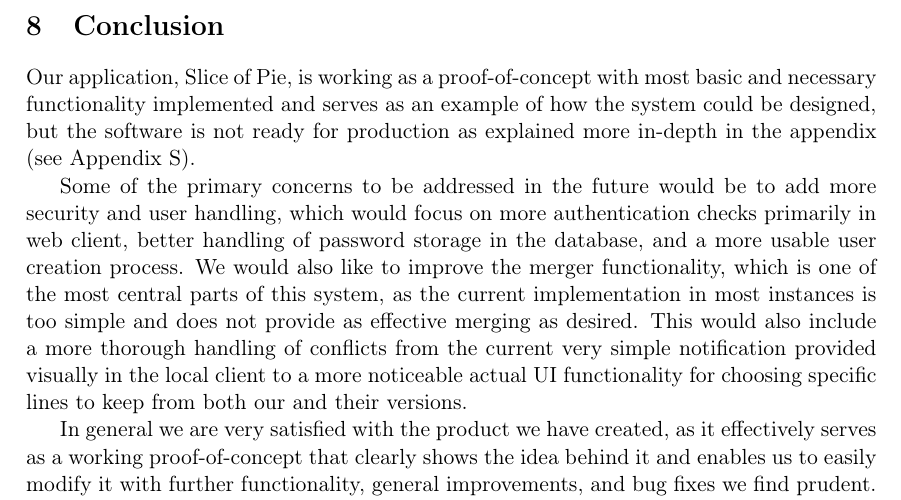
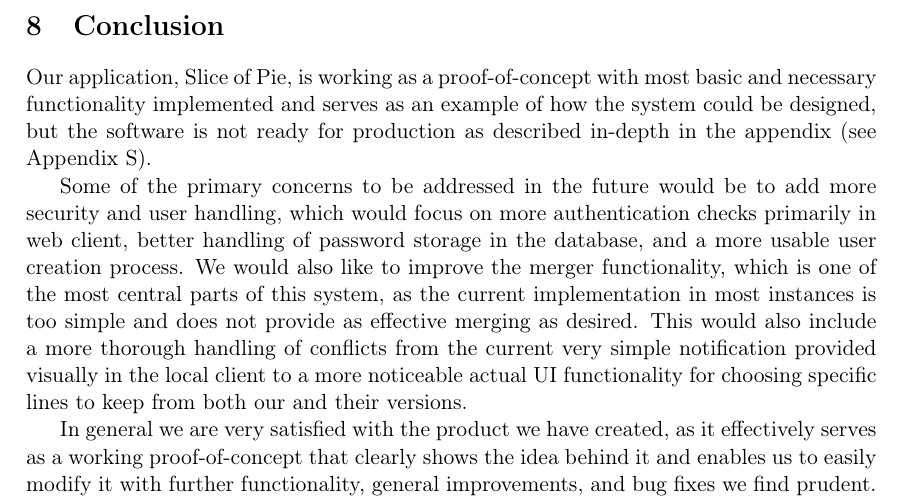
Before and after one commit to czepluch/SliceOfPie, a LaTeX document (report/report.tex, which reads report/Conclusion/main.tex): part of page 36 of 70, cut so that both start at the same text. Compiled offline with pdfLaTeX.

Commit message:
modified:   Conclusion/main.tex

```diff
--- a/report/Conclusion/main.tex
+++ b/report/Conclusion/main.tex
@@ -1,5 +1,5 @@
 \section{Conclusion}
-Our application, \SOP{}, is working as a proof-of-concept with most basic and necessary functionality implemented and serves as an example of how the system could be designed, but the software is not ready for production as explained more in-depth in the appendix (see Appendix \ref{sec:limitationsandfuture}).
+Our application, \SOP{}, is working as a proof-of-concept with most basic and necessary functionality implemented and serves as an example of how the system could be designed, but the software is not ready for production as described in-depth in the appendix (see Appendix \ref{sec:limitationsandfuture}).
 
 Some of the primary concerns to be addressed in the future would be to add more security and user handling, which would focus on more authentication checks primarily in web client, better handling of password storage in the database, and a more usable user creation process. We would also like to improve the merger functionality, which is one of the most central parts of this system, as the current implementation in most instances is too simple and does not provide as effective merging as desired. This would also include a more thorough handling of conflicts from the current very simple notification provided visually in the local client to a more noticeable actual UI functionality for choosing specific lines to keep from both our and their versions.
 
```
